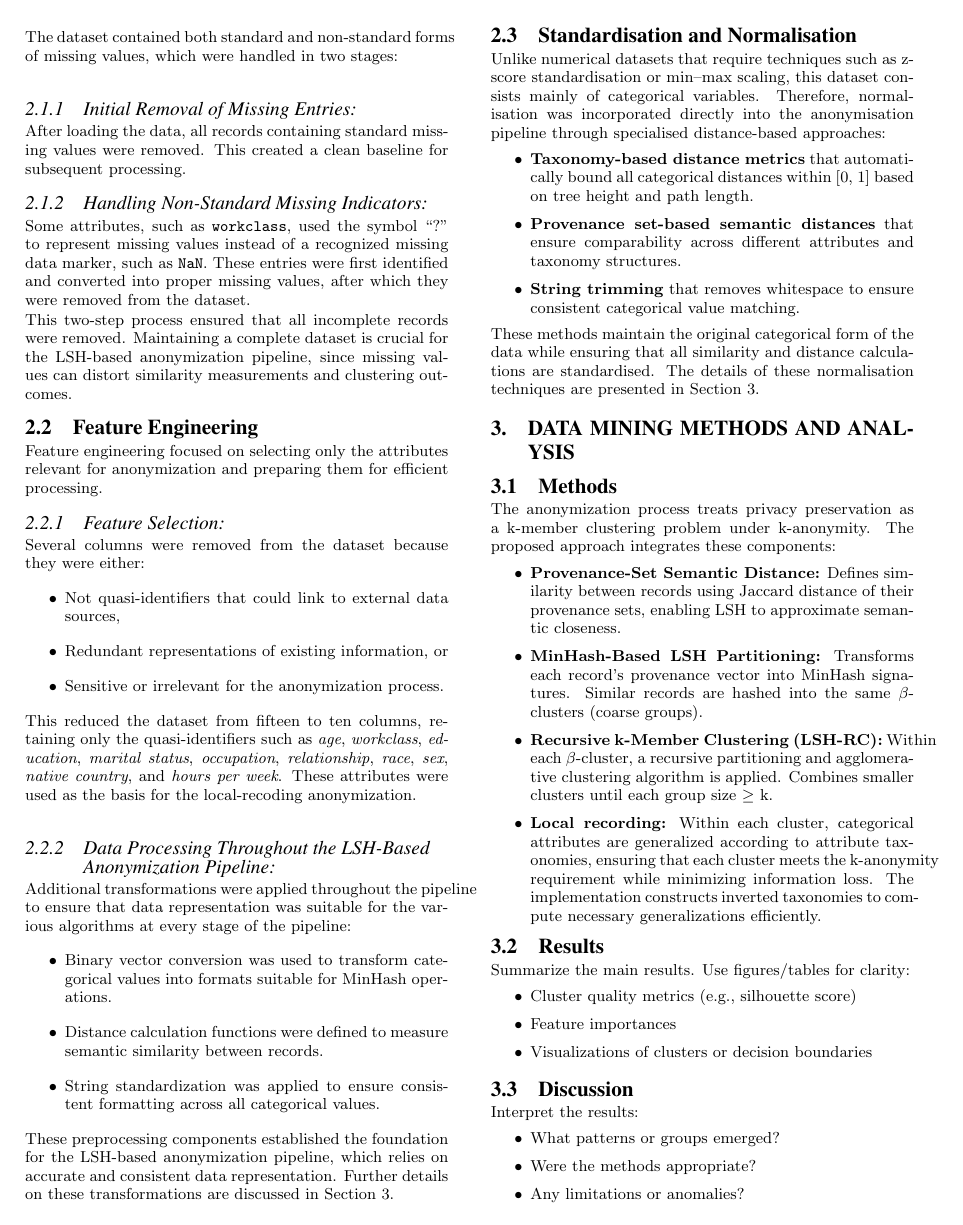
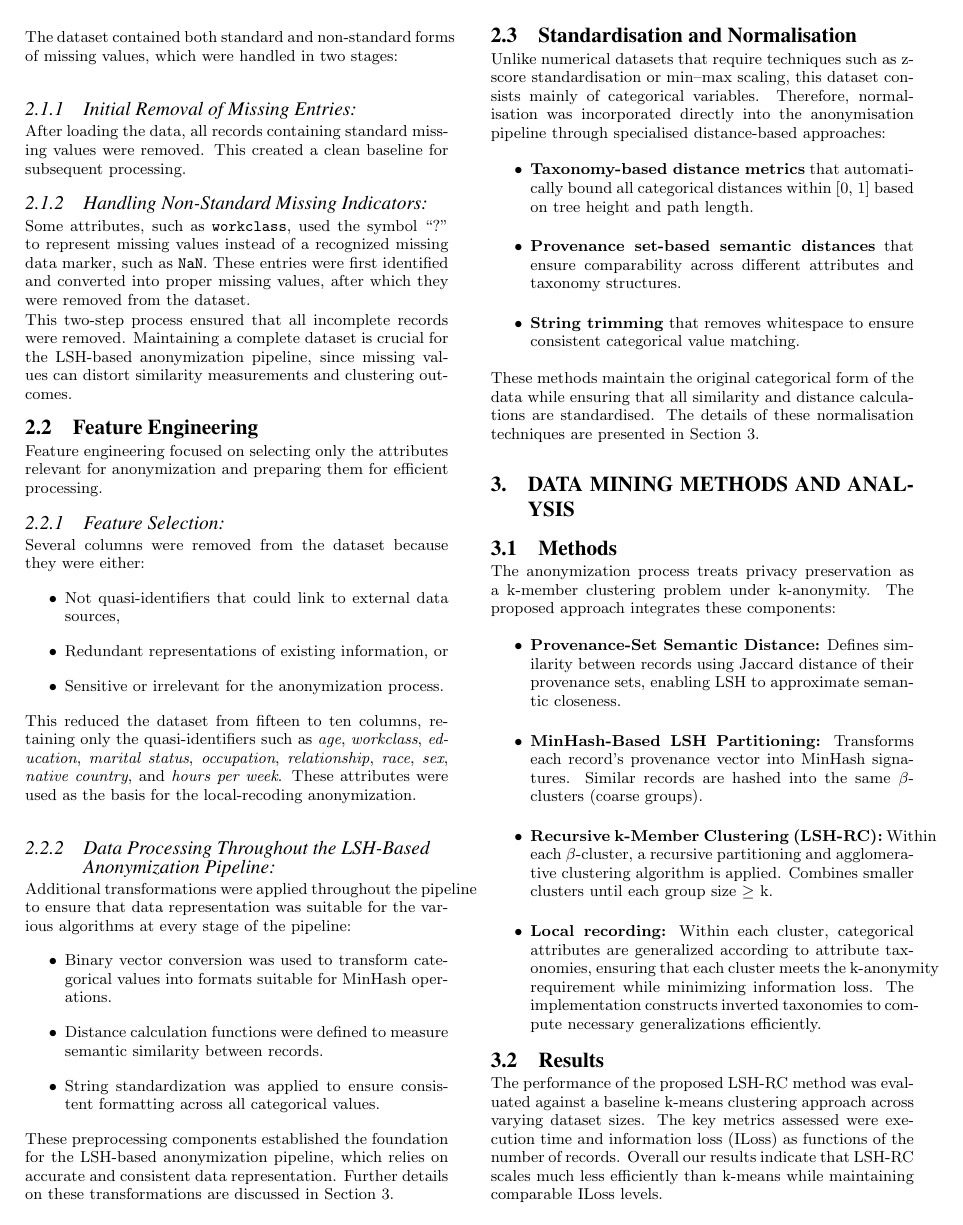
Before and after one commit to Khotso-Bore/Local-Recoding-Anonymization, a LaTeX document (report/final_report.tex): page 2 of 3. Compiled offline with pdfLaTeX.

Commit message:
report update

```diff
--- a/report/final_report.tex
+++ b/report/final_report.tex
@@ -167,12 +167,9 @@ The proposed approach integrates these components:
 \end{itemize}
 
 \subsection{Results}
-Summarize the main results. Use figures/tables for clarity:
-\begin{itemize}
-  \item Cluster quality metrics (e.g., silhouette score)
-  \item Feature importances
-  \item Visualizations of clusters or decision boundaries
-\end{itemize}
+The performance of the proposed LSH-RC method was evaluated against a baseline k-means clustering approach across varying dataset sizes.
+The key metrics assessed were execution time and information loss (ILoss) as functions of the number of records.
+Overall our results indicate that LSH-RC scales much less efficiently than k-means while maintaining comparable ILoss levels.
 
 \begin{figure}[t]
   \centering
```
Also changed, not shown: report/final_report.tex (2 more changed lines).
